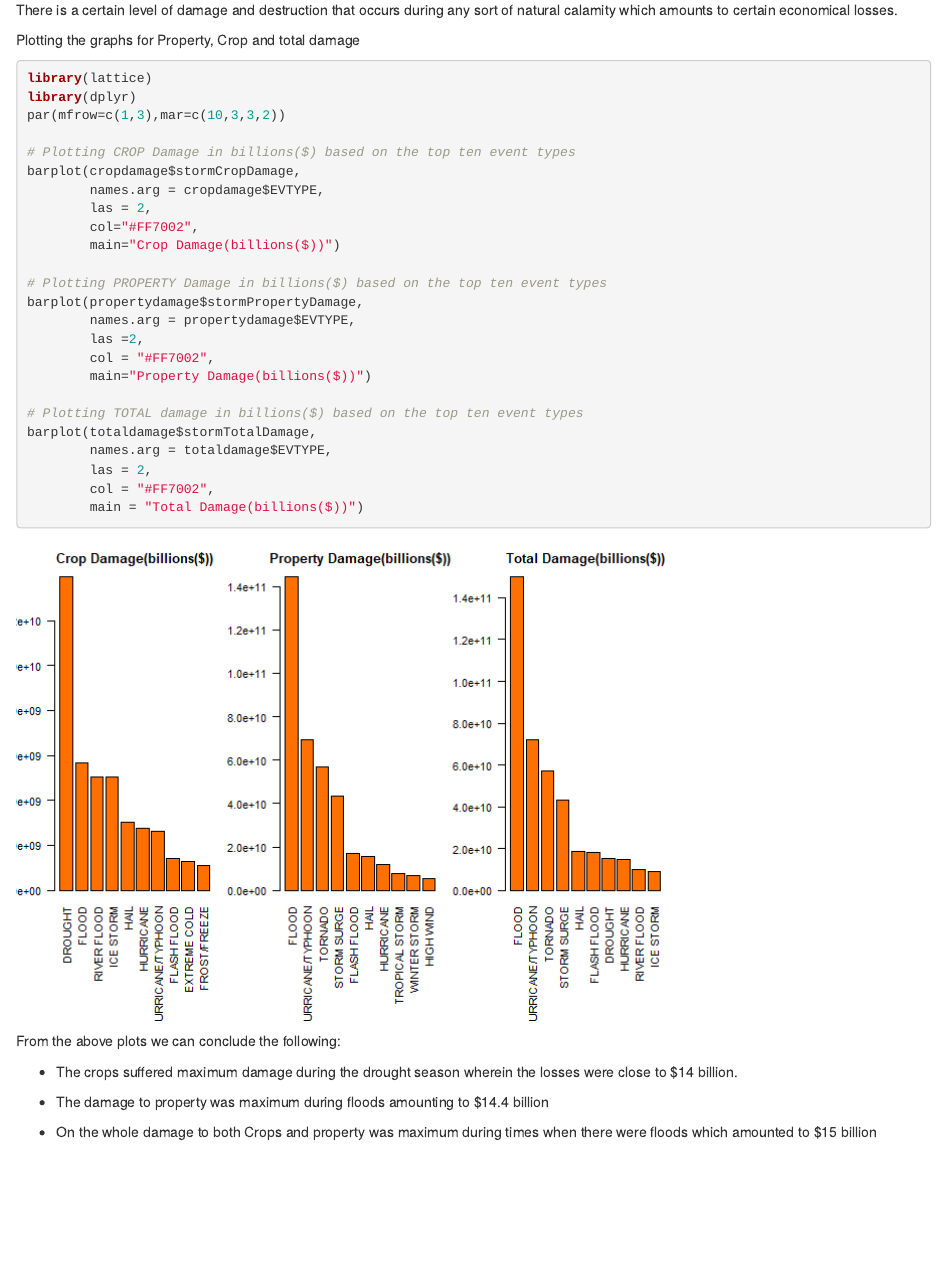
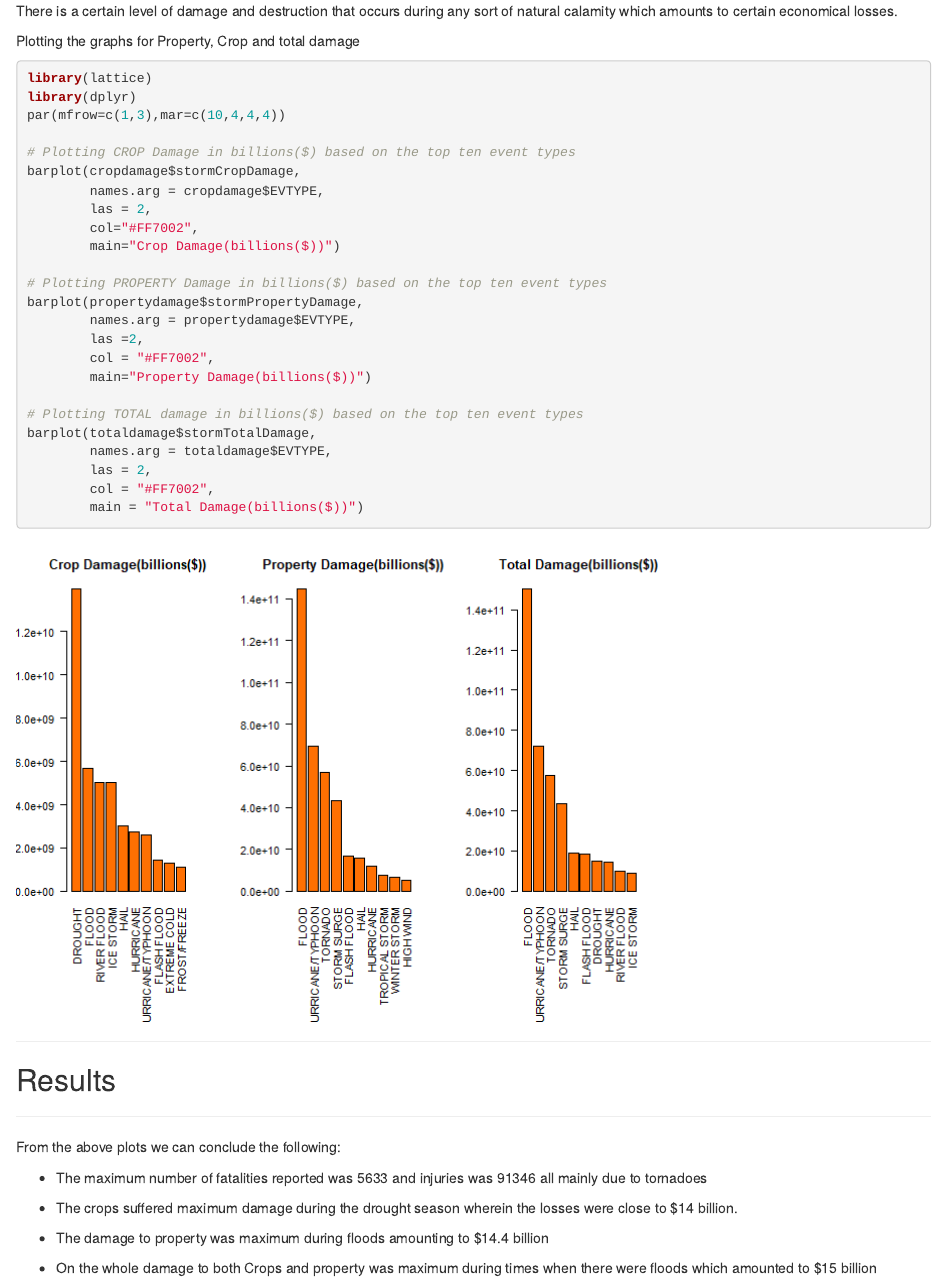
Before and after one commit to VigneshIyer11888/Reproducible-Research-Course-Project-Week-4, an R Markdown document (Week4PeerProject.Rmd): the page in a window 1100 px wide, from 8340 px down before the commit and from 8620 px down after it, so that both start at the same text. The pictures show the output file Week4PeerProject.html that the author committed with the source, opened offline.

Commit message:
Committed files

````diff
--- a/Week4PeerProject.Rmd
+++ b/Week4PeerProject.Rmd
@@ -244,7 +254,7 @@ Plotting the graphs for Property, Crop and total damage
 ```{r}
 library(lattice)
 library(dplyr)
-par(mfrow=c(1,3),mar=c(10,3,3,2))
+par(mfrow=c(1,3),mar=c(10,4,4,4))
 
 # Plotting CROP Damage in billions($) based on the top ten event types
 barplot(cropdamage$stormCropDamage,
@@ -269,7 +279,12 @@ barplot(totaldamage$stormTotalDamage,
 
 ```
 
+***
+## Results
+***
 From the above plots we can conclude the following:
+
+* The maximum number of fatalities reported was 5633 and injuries was 91346 all mainly due to tornadoes
 
 * The crops suffered maximum damage during the drought season wherein the losses were close to $14 billion.
 
````
Also changed, not shown: Week4PeerProject.html, Week4PeerProject.md, Week4PeerProject_files/figure-html/unnamed-chunk-10-1.png, Week4PeerProject.Rmd (18 more changed lines), 1 other file.
